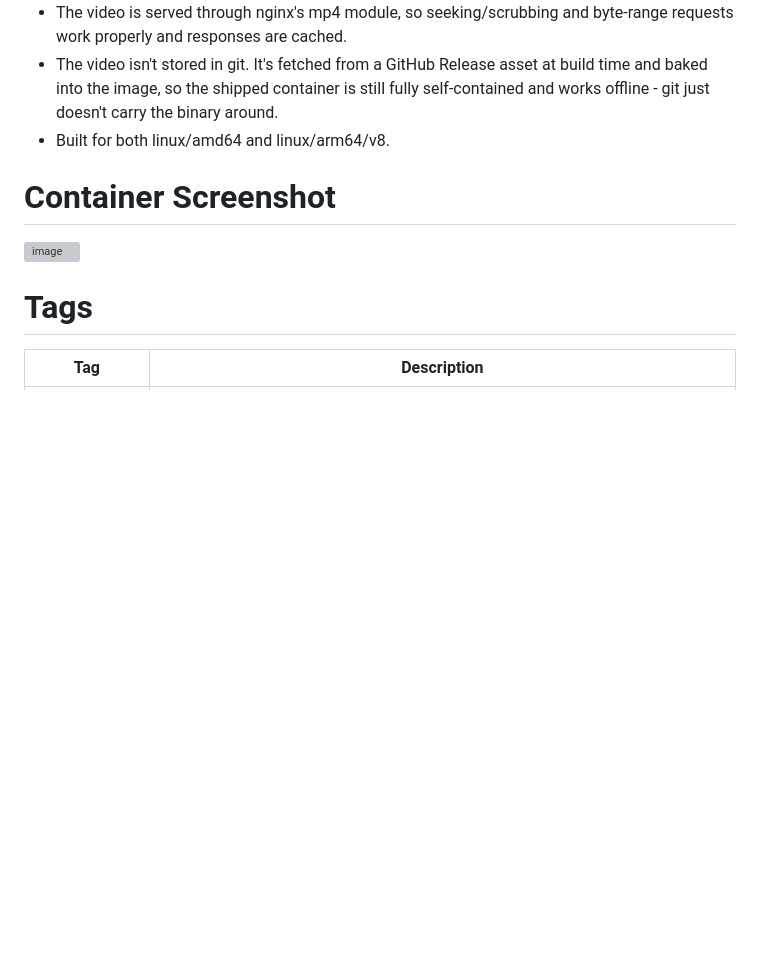
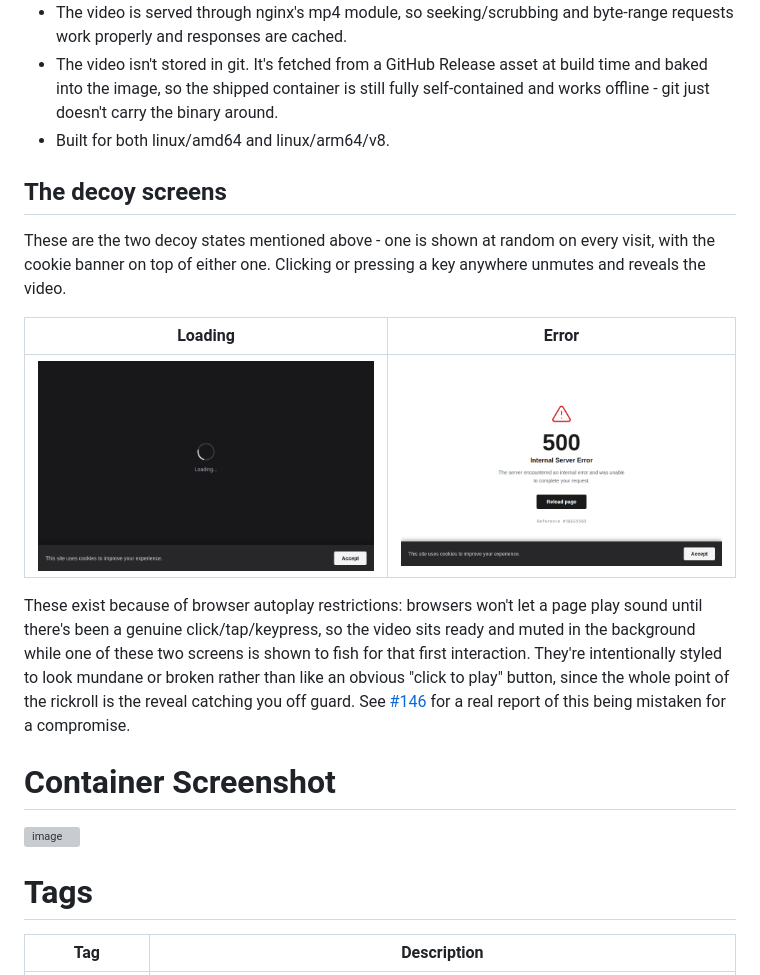
Before and after one commit to modem7/docker-rickroll, a Markdown page: README.md, the part around the change. GitHub-like rendering; pictures changed too: docs/screenshots/decoy-error.png (added), docs/screenshots/decoy-loading.png (added); blank space fills up the shorter version; grey boxes are pictures that could not be loaded.

Commit message:
docs: add decoy screenshots to README (#147)
* docs: add decoy screenshots to README

Issue #146 showed the loading/error decoy screens can look alarming
out of context; showing them directly in the README with an
explanation heads that off.

* docs: explain the reasoning behind the decoy screens, not just assert they're safe

* Update README with clearer autoplay restriction explanation

Clarified explanation about browser autoplay restrictions and the design choice for the loading and error screens.

```diff
--- a/README.md
+++ b/README.md
@@ -35,6 +35,16 @@ Also published to GHCR if you'd rather pull from there: `ghcr.io/modem7/docker-r
 - The video is served through nginx's mp4 module, so seeking/scrubbing and byte-range requests work properly and responses are cached.
 - The video isn't stored in git. It's fetched from a GitHub Release asset at build time and baked into the image, so the shipped container is still fully self-contained and works offline - git just doesn't carry the binary around.
 - Built for both linux/amd64 and linux/arm64/v8.
+
+## The decoy screens
+
+These are the two decoy states mentioned above - one is shown at random on every visit, with the cookie banner on top of either one. Clicking or pressing a key anywhere unmutes and reveals the video.
+
+| Loading | Error |
+| :---: | :---: |
+| ![Decoy loading screen](docs/screenshots/decoy-loading.png) | ![Decoy error screen](docs/screenshots/decoy-error.png) |
+
+These exist because of browser autoplay restrictions: browsers won't let a page play sound until there's been a genuine click/tap/keypress, so the video sits ready and muted in the background while one of these two screens is shown to fish for that first interaction. They're intentionally styled to look mundane or broken rather than like an obvious "click to play" button, since the whole point of the rickroll is the reveal catching you off guard. See [#146](https://github.com/modem7/docker-rickroll/issues/146) for a real report of this being mistaken for a compromise.
 
 # Container Screenshot
 
```
